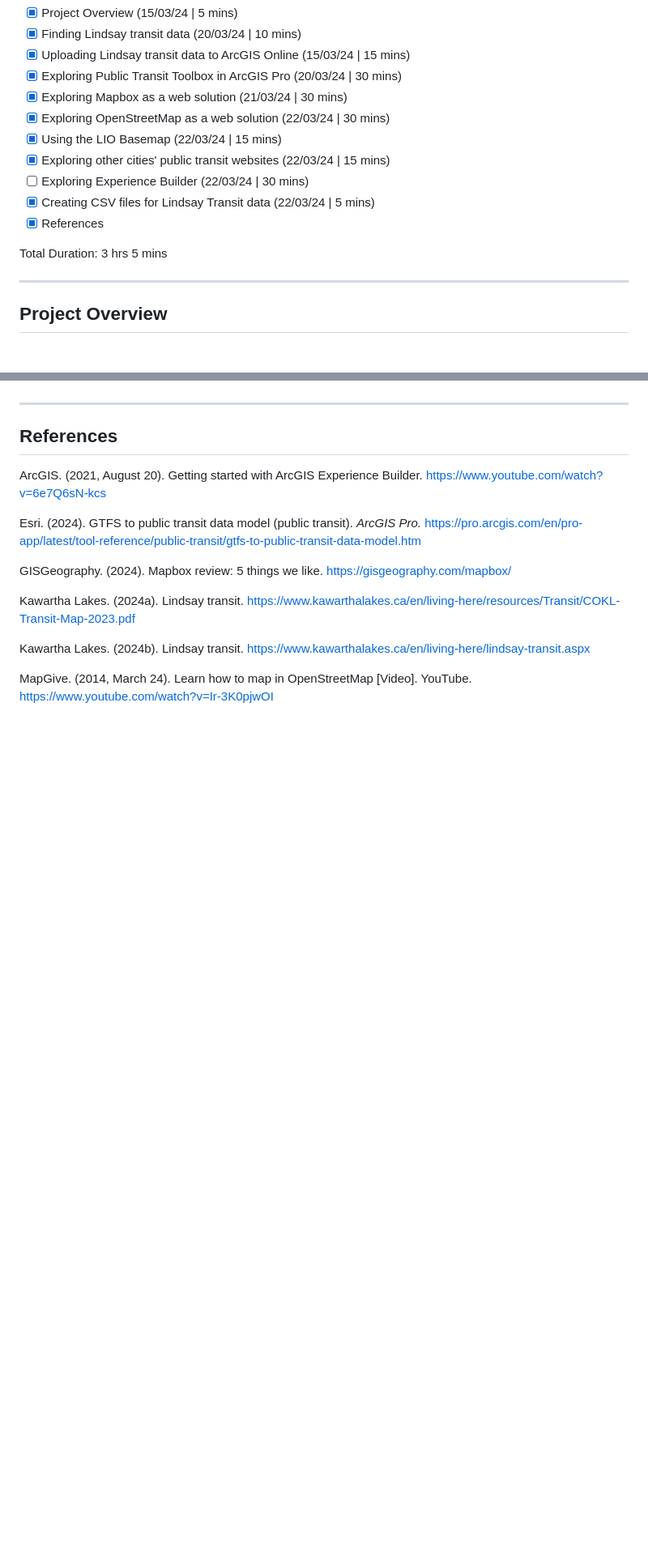
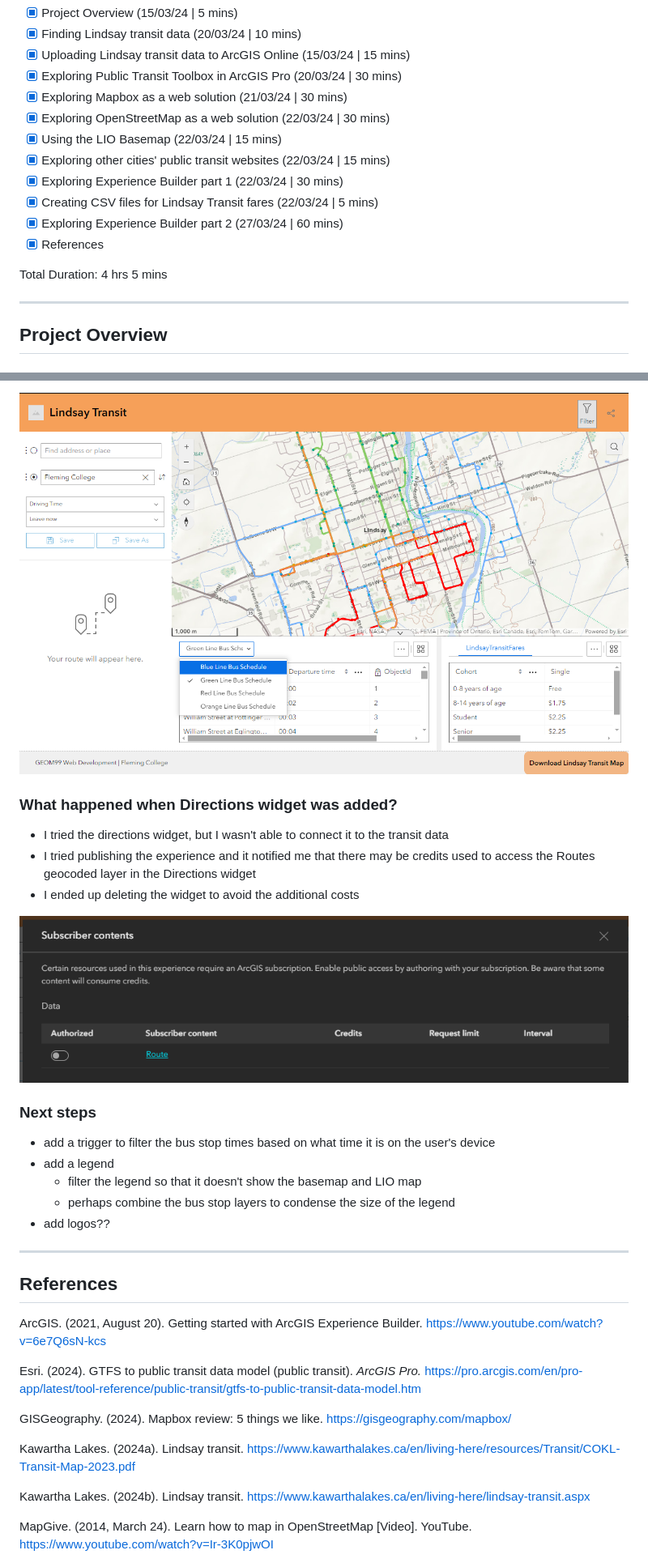
Before and after one commit to helenplesko/technicallogs, a Markdown page: G99GroupProject.md, 2 parts joined by grey strips. Shown: that part at 81% size. GitHub-like rendering; pictures changed too: images/ArcGISExperience/EBCreditWarning.png (added), images/ArcGISExperience/EBLindsay2.png (added); blank space fills up the shorter version.

Commit message:
add experience builder part 2

```diff
--- a/G99GroupProject.md
+++ b/G99GroupProject.md
@@ -10,11 +10,12 @@ In this log:
 - [x] Exploring OpenStreetMap as a web solution (22/03/24 | 30 mins)
 - [x] Using the LIO Basemap (22/03/24 | 15 mins)
 - [x] Exploring other cities' public transit websites (22/03/24 | 15 mins)
-- [ ] Exploring Experience Builder (22/03/24 | 30 mins)
-- [x] Creating CSV files for Lindsay Transit data (22/03/24 | 5 mins)
+- [x] Exploring Experience Builder part 1 (22/03/24 | 30 mins)
+- [x] Creating CSV files for Lindsay Transit fares (22/03/24 | 5 mins)
+- [x] Exploring Experience Builder part 2 (27/03/24 | 60 mins)
 - [x] References
 
-Total Duration: 3 hrs 5 mins
+Total Duration: 4 hrs 5 mins
 
 ---
 
@@ -524,3 +545,20 @@ Duration: 5 mins
+![Lindsay Transit EB v2](/images/ArcGISExperience/EBLindsay2.png)
+
+### What happened when Directions widget was added?
+
+- I tried the directions widget, but I wasn't able to connect it to the transit data
+- I tried publishing the experience and it notified me that there may be credits used to access the Routes geocoded layer in the Directions widget
+- I ended up deleting the widget to avoid the additional costs
+
+![EB credit warning](/images/ArcGISExperience/EBCreditWarning.png)
+
+### Next steps
+
+- add a trigger to filter the bus stop times based on what time it is on the user's device
+- add a legend
+	- filter the legend so that it doesn't show the basemap and LIO map
+	- perhaps combine the bus stop layers to condense the size of the legend
+- add logos??
 
 ---
 
```
Also changed, not shown: other parts of G99GroupProject.md (+25 -5 lines), images/ArcGISExperience/EBLindsay1.png (added).
